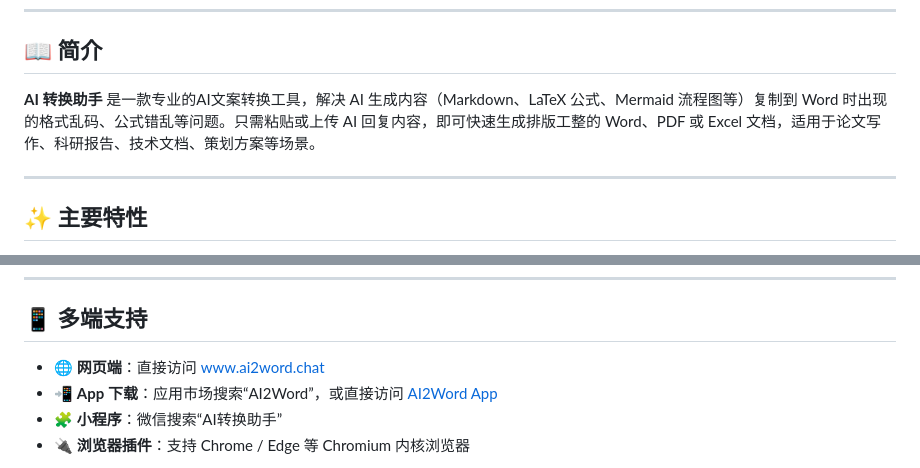
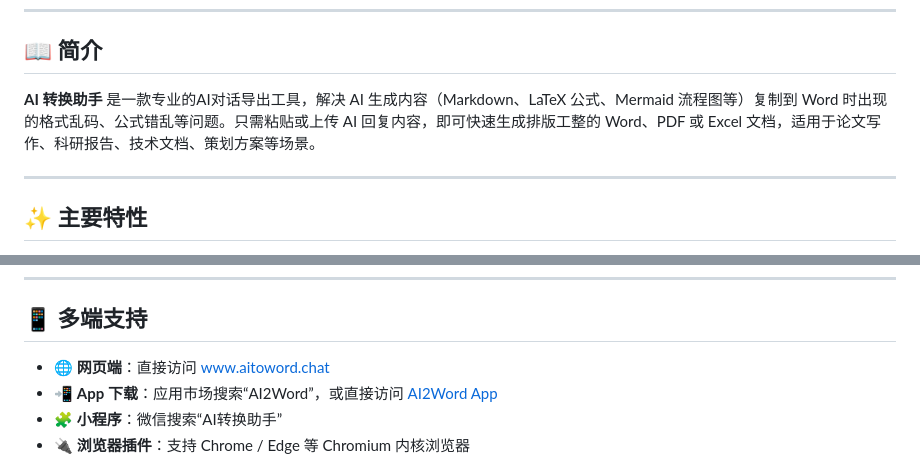
Before and after one commit to Lonely7th/ai2word, a Markdown page: README.md, 2 parts joined by grey strips. Drawn GitHub-style.

Commit message:
Update README for tool description clarity

```diff
--- a/README.md
+++ b/README.md
@@ -13,7 +13,7 @@
 
 ## 📖 简介
 
-**AI 转换助手** 是一款专业的AI文案转换工具，解决 AI 生成内容（Markdown、LaTeX 公式、Mermaid 流程图等）复制到 Word 时出现的格式乱码、公式错乱等问题。只需粘贴或上传 AI 回复内容，即可快速生成排版工整的 Word、PDF 或 Excel 文档，适用于论文写作、科研报告、技术文档、策划方案等场景。
+**AI 转换助手** 是一款专业的AI对话导出工具，解决 AI 生成内容（Markdown、LaTeX 公式、Mermaid 流程图等）复制到 Word 时出现的格式乱码、公式错乱等问题。只需粘贴或上传 AI 回复内容，即可快速生成排版工整的 Word、PDF 或 Excel 文档，适用于论文写作、科研报告、技术文档、策划方案等场景。
 
 ---
 
@@ -64,7 +64,7 @@
 
 ## 📱 多端支持
 
-- 🌐 **网页端**：直接访问 [www.ai2word.chat](https://www.aitoword.chat/)
+- 🌐 **网页端**：直接访问 [www.aitoword.chat](https://www.aitoword.chat/)
 - 📲 **App 下载**：应用市场搜索“AI2Word”，或直接访问 [AI2Word App](https://apps.apple.com/dz/app/ai2word/id6753907237)
 - 🧩 **小程序**：微信搜索“AI转换助手”
 - 🔌 **浏览器插件**：支持 Chrome / Edge 等 Chromium 内核浏览器
```
